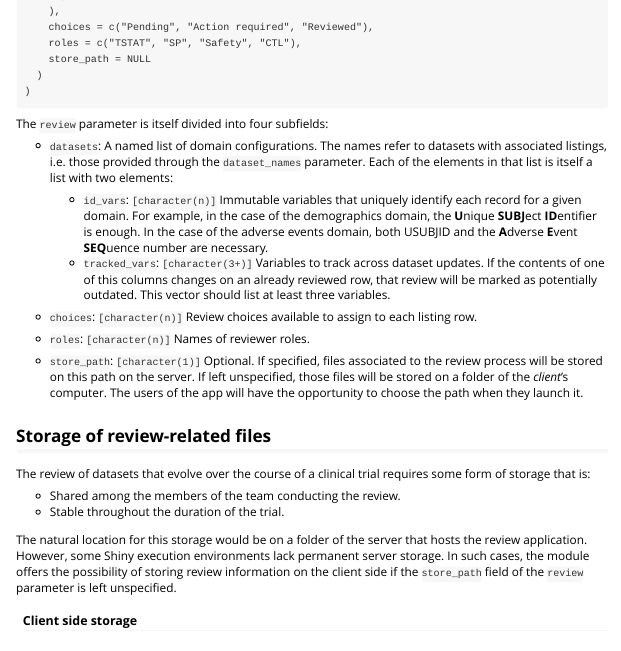
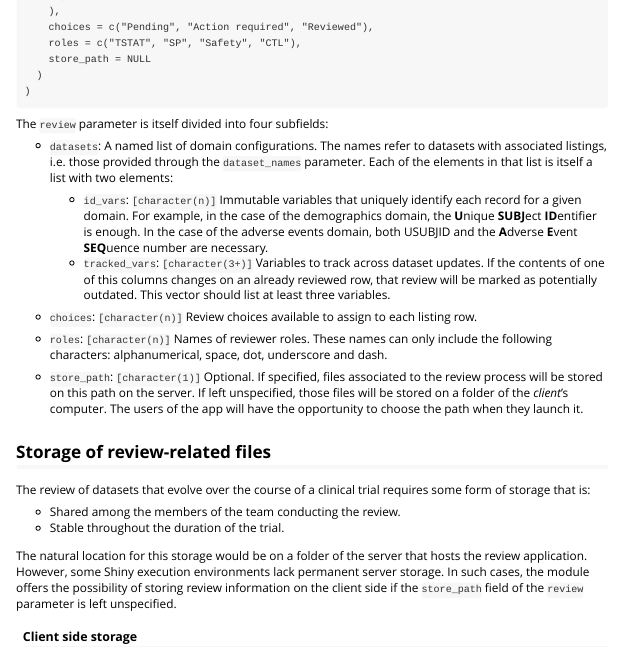
Before and after one commit to Boehringer-Ingelheim/dv.listings, an R Markdown document (vignettes/data_review.Rmd): the page in a window 1100 px wide, from 1640 px down. Rendered offline with R 4.5, knitr and Pandoc, with nearby package versions.

Commit message:
Update data_review.Rmd

```diff
--- a/vignettes/data_review.Rmd
+++ b/vignettes/data_review.Rmd
@@ -78,7 +78,7 @@ The `review` parameter is itself divided into four subfields:
   - `id_vars`: `[character(n)]` Immutable variables that uniquely identify each record for a given domain. For example, in the case of the demographics domain, the **U**nique **SUBJ**ect **ID**entifier is enough. In the case of the adverse events domain, both USUBJID and the **A**dverse **E**vent **SEQ**uence number are necessary.
   - `tracked_vars`: `[character(3+)]` Variables to track across dataset updates. If the contents of one of this columns changes on an already reviewed row, that review will be marked as potentially outdated. This vector should list at least three variables.
 - `choices`: `[character(n)]` Review choices available to assign to each listing row.
-- `roles`: `[character(n)]` Names of reviewer roles.
+- `roles`: `[character(n)]` Names of reviewer roles. These names can only include the following characters: alphanumerical, space, dot, underscore and dash.
 - `store_path`: `[character(1)]` Optional. If specified, files associated to the review process will be stored on this path on the server. If left unspecified, those files will be stored on a folder of the _client_'s computer. The users of the app will have the opportunity to choose the path when they launch it.
 
 ## Storage of review-related files
```
